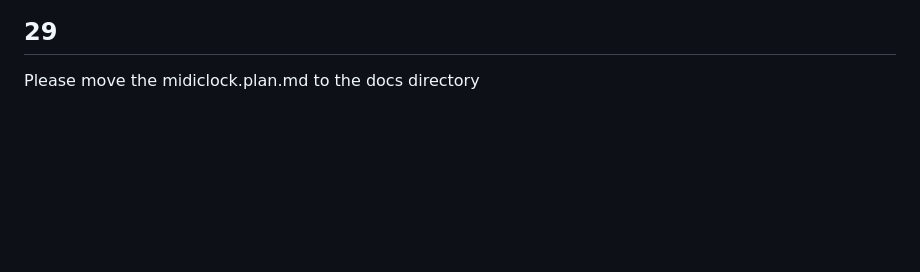
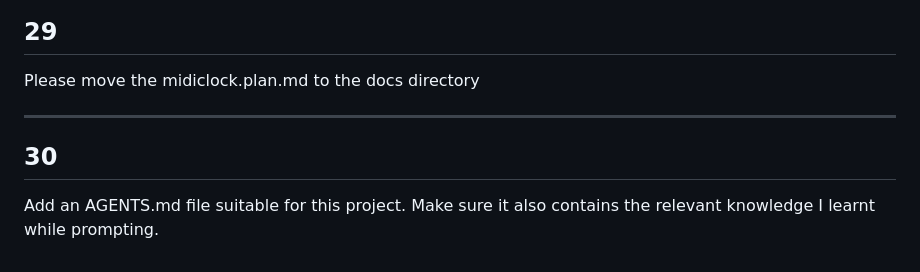
Before and after one commit to thammer/midiclock, a Markdown page: docs/plan-transcript.md, the part around the change. Drawn GitHub-style; blank space fills up the shorter version.

```diff
--- a/docs/plan-transcript.md
+++ b/docs/plan-transcript.md
@@ -187,3 +187,9 @@ Seems like I provided the wrong github repository link, please update the app so
 ## 29
 
 Please move the midiclock.plan.md to the docs directory
+
+---
+
+## 30
+
+Add an AGENTS.md file suitable for this project. Make sure it also contains the relevant knowledge I learnt while prompting.
```
Also changed, not shown: AGENTS.md (added, +56 -0 lines).
